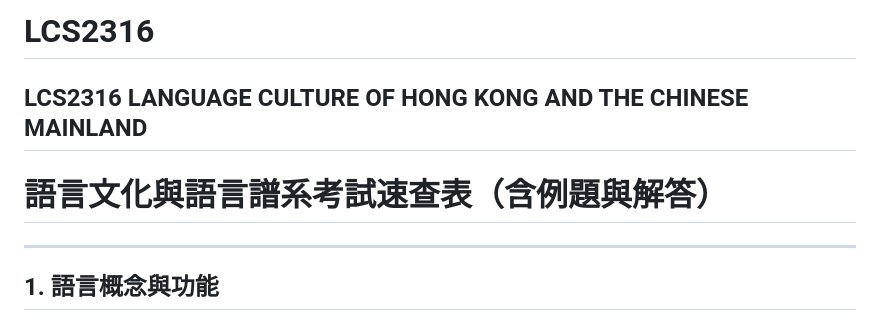
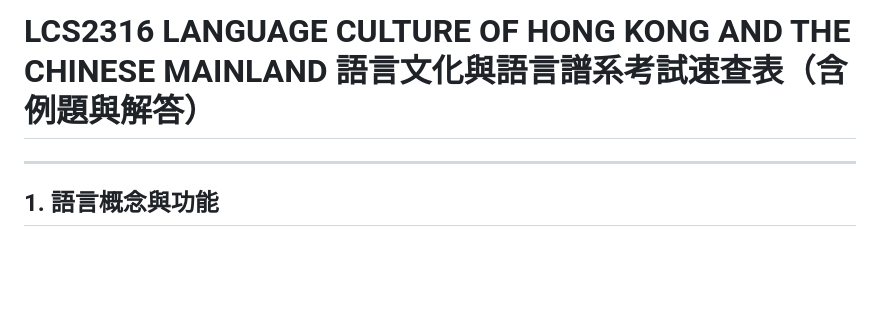
Before and after one commit to appledev0528/LCS2316, a Markdown page: README.md, the part around the change. Rendered like a GitHub page; blank space fills up the shorter version.

```diff
--- a/README.md
+++ b/README.md
@@ -1,8 +1,4 @@
-# LCS2316
-LCS2316 LANGUAGE CULTURE OF HONG KONG AND THE CHINESE MAINLAND
----
-
-# 語言文化與語言譜系考試速查表（含例題與解答）
+# LCS2316 LANGUAGE CULTURE OF HONG KONG AND THE CHINESE MAINLAND 語言文化與語言譜系考試速查表（含例題與解答）
 
 ---
 
```
